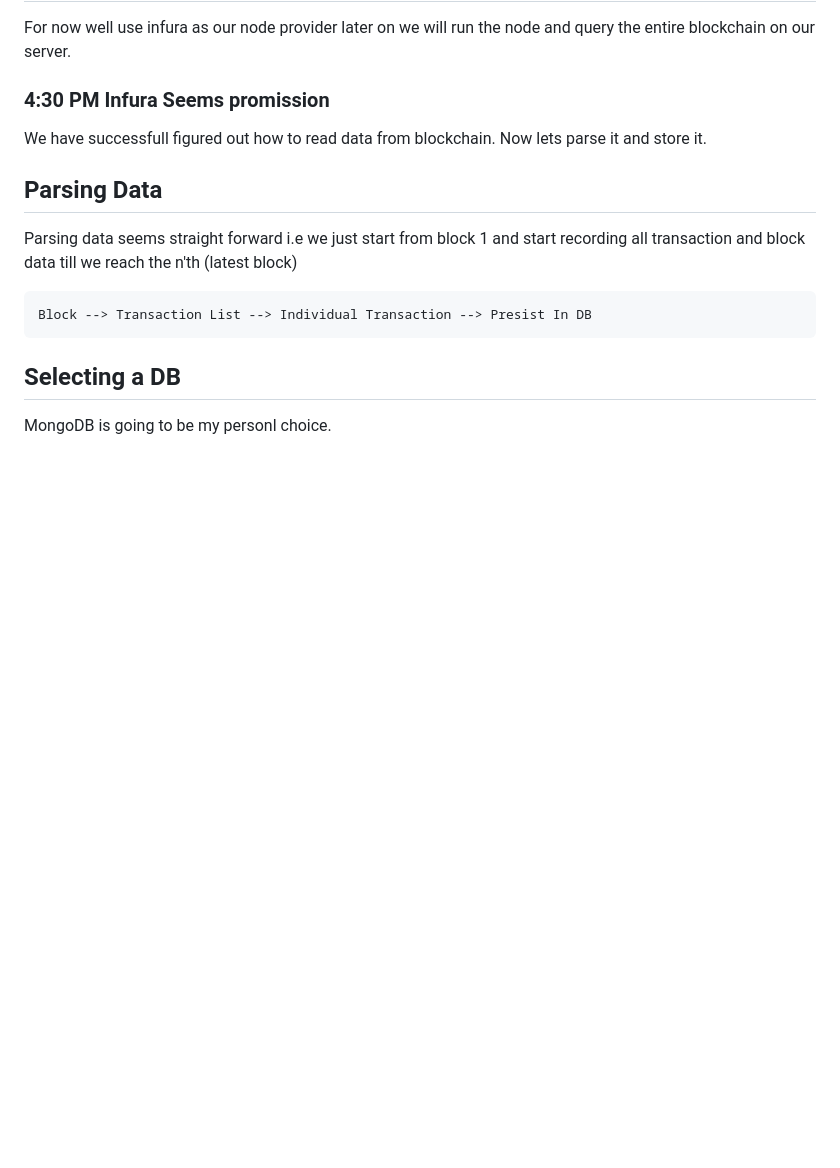
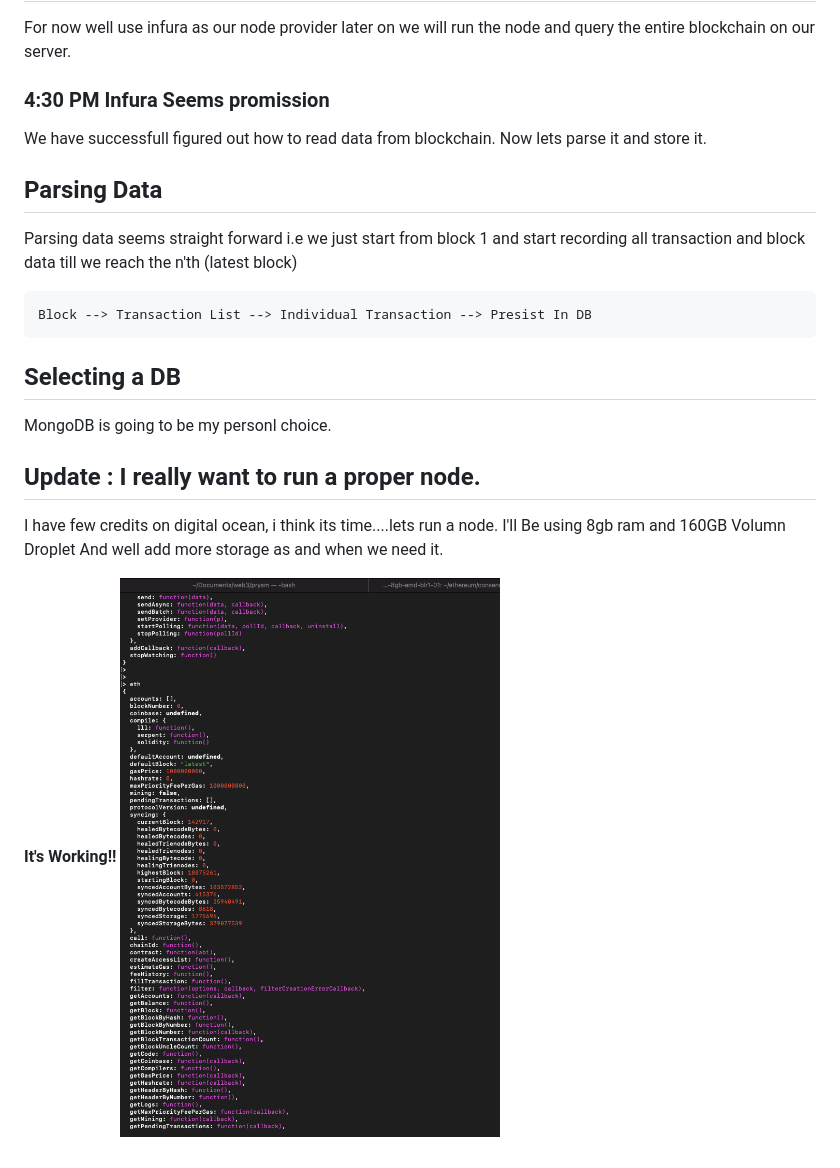
Before and after one commit to gauravbadarkhe/eth-indexer, a Markdown page: README.md, the part around the change. Drawn GitHub-style; pictures changed too: eth_node_scrnshot.png (added); blank space fills up the shorter version.

Commit message:
Eth Node is runninggit add .

```diff
--- a/README.md
+++ b/README.md
@@ -65,3 +65,13 @@ Block --> Transaction List --> Individual Transaction --> Presist In DB
 
 ## Selecting a DB
 MongoDB is going to be my personl choice.
+
+
+## Update : I really want to run a proper node.
+I have few credits on digital ocean, i think its time....lets run a node.
+I'll Be using 8gb ram and 160GB Volumn Droplet
+And well add more storage as and when we need it.
+
+
+**It's Working!!**
+![Screenshot](eth_node_scrnshot.png)
```
Also changed, not shown: 5 other files.
